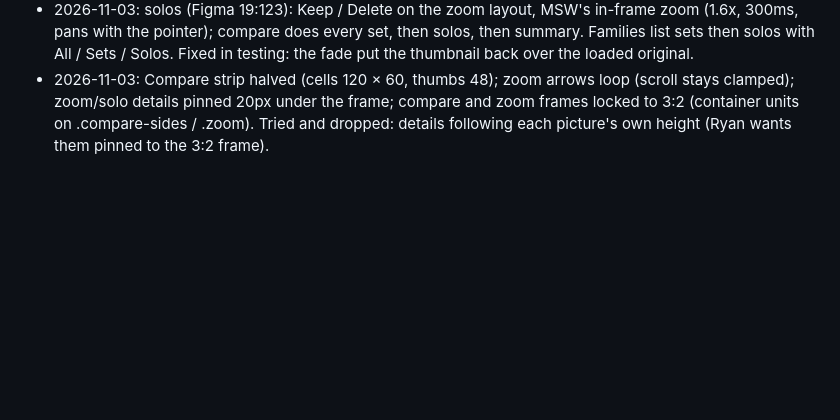
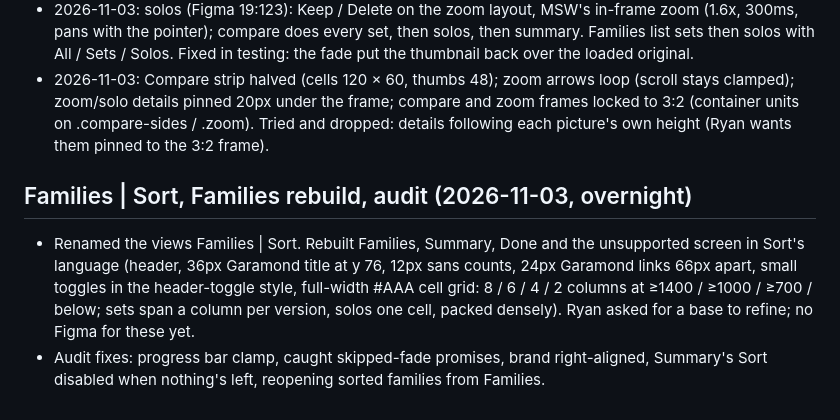
Before and after one commit to ryanjhabib/entp4332, a Markdown page: export-cleaner/build-log.md, the part around the change. Rendered like a GitHub page; blank space fills up the shorter version.

```diff
--- a/export-cleaner/build-log.md
+++ b/export-cleaner/build-log.md
@@ -524,3 +524,8 @@ DINOv2 small on the cases that matter: same poster across layouts 0.87–0.95; d
 - 2026-11-03: arrows no longer pick (they rejected 7 of Ryan's files by accident); Summary cards clear their choice on click; compare/zoom layout swapped per Figma (details left, Pick right at 515 = 2.5px off column 8, links left-aligned 66px apart).
 - 2026-11-03: solos (Figma 19:123): Keep / Delete on the zoom layout, MSW's in-frame zoom (1.6x, 300ms, pans with the pointer); compare does every set, then solos, then summary. Families list sets then solos with All / Sets / Solos. Fixed in testing: the fade put the thumbnail back over the loaded original.
 - 2026-11-03: Compare strip halved (cells 120 × 60, thumbs 48); zoom arrows loop (scroll stays clamped); zoom/solo details pinned 20px under the frame; compare and zoom frames locked to 3:2 (container units on .compare-sides / .zoom). Tried and dropped: details following each picture's own height (Ryan wants them pinned to the 3:2 frame).
+
+## Families | Sort, Families rebuild, audit (2026-11-03, overnight)
+
+- Renamed the views Families | Sort. Rebuilt Families, Summary, Done and the unsupported screen in Sort's language (header, 36px Garamond title at y 76, 12px sans counts, 24px Garamond links 66px apart, small toggles in the header-toggle style, full-width #AAA cell grid: 8 / 6 / 4 / 2 columns at ≥1400 / ≥1000 / ≥700 / below; sets span a column per version, solos one cell, packed densely). Ryan asked for a base to refine; no Figma for these yet.
+- Audit fixes: progress bar clamp, caught skipped-fade promises, brand right-aligned, Summary's Sort disabled when nothing's left, reopening sorted families from Families.
```
Also changed, not shown: export-cleaner/HANDOFF.md (+5 -4 lines), export-cleaner/TESTING.md (+10 -0 lines).
